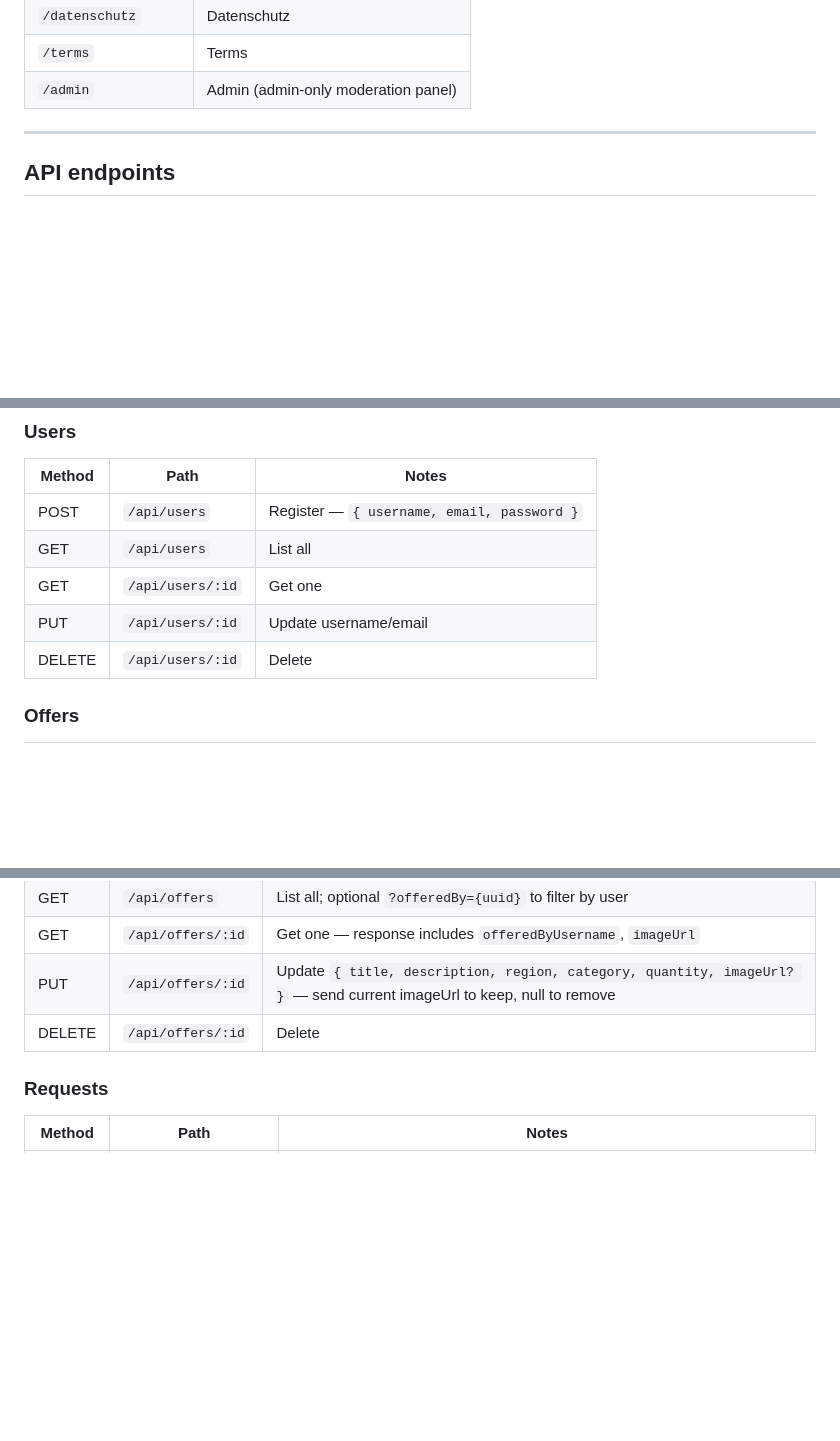
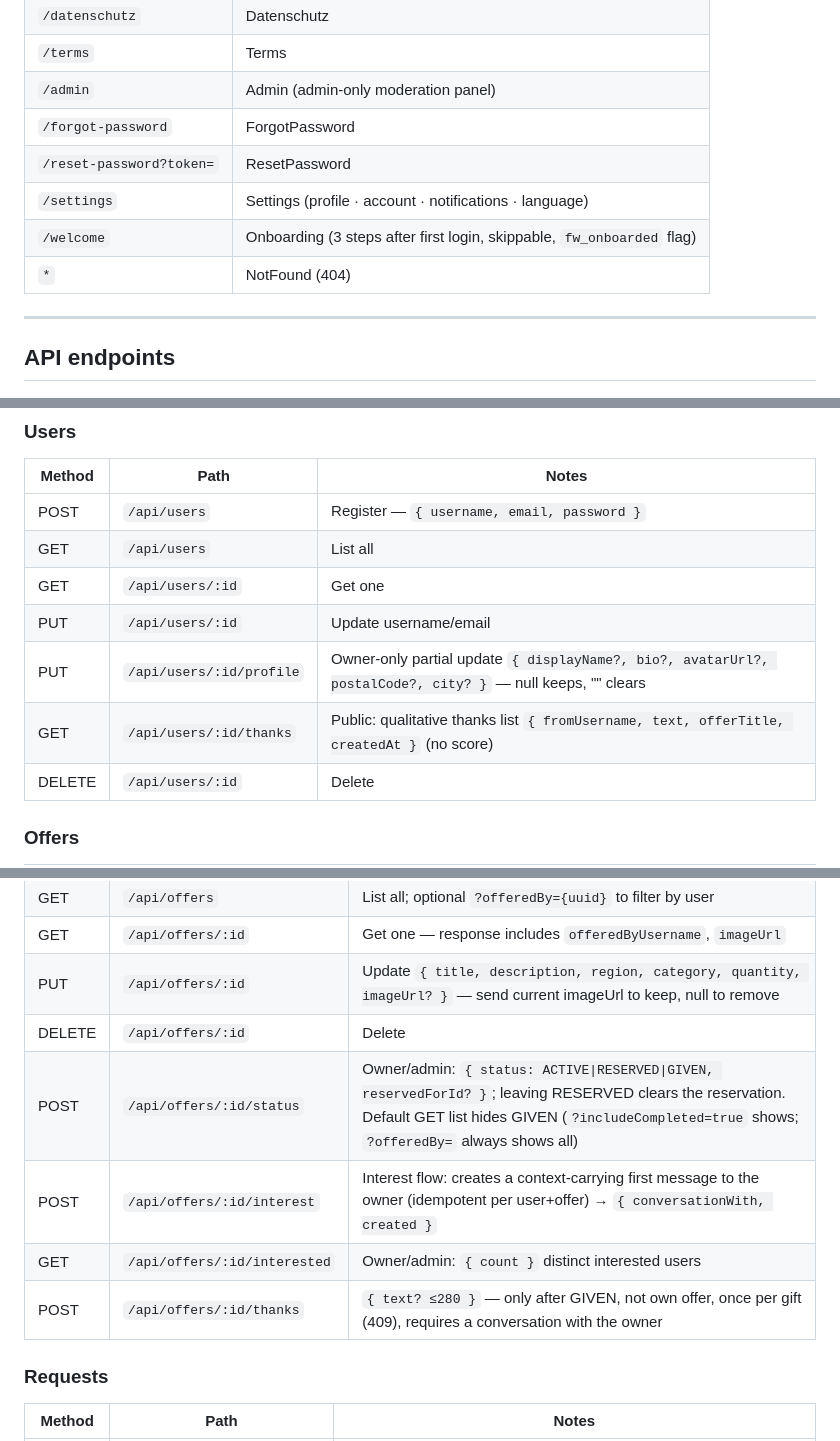
Before and after one commit to twolfra/freeworldapp, a Markdown page: CLAUDE.md, 3 parts joined by grey strips. Drawn GitHub-style; blank space fills up the shorter version.

Commit message:
Update CLAUDE.md for Phase 2 (UX & product logic)
Co-Authored-By: Claude Fable 5 <noreply@anthropic.com>

```diff
--- a/CLAUDE.md
+++ b/CLAUDE.md
@@ -104,6 +104,11 @@ Client-side via **react-router-dom v7** — `App.jsx` declares `<Routes>` inside
 | `/datenschutz` | Datenschutz |
 | `/terms` | Terms |
 | `/admin` | Admin (admin-only moderation panel) |
+| `/forgot-password` | ForgotPassword |
+| `/reset-password?token=` | ResetPassword |
+| `/settings` | Settings (profile · account · notifications · language) |
+| `/welcome` | Onboarding (3 steps after first login, skippable, `fw_onboarded` flag) |
+| `*` | NotFound (404) |
 
 ---
 
@@ -127,6 +132,8 @@ Client-side via **react-router-dom v7** — `App.jsx` declares `<Routes>` inside
 | GET | `/api/users` | List all |
 | GET | `/api/users/:id` | Get one |
 | PUT | `/api/users/:id` | Update username/email |
+| PUT | `/api/users/:id/profile` | Owner-only partial update `{ displayName?, bio?, avatarUrl?, postalCode?, city? }` — null keeps, "" clears |
+| GET | `/api/users/:id/thanks` | Public: qualitative thanks list `{ fromUsername, text, offerTitle, createdAt }` (no score) |
 | DELETE | `/api/users/:id` | Delete |
 
 ### Offers
@@ -137,6 +144,10 @@ Client-side via **react-router-dom v7** — `App.jsx` declares `<Routes>` inside
 | GET | `/api/offers/:id` | Get one — response includes `offeredByUsername`, `imageUrl` |
 | PUT | `/api/offers/:id` | Update `{ title, description, region, category, quantity, imageUrl? }` — send current imageUrl to keep, null to remove |
 | DELETE | `/api/offers/:id` | Delete |
+| POST | `/api/offers/:id/status` | Owner/admin: `{ status: ACTIVE\|RESERVED\|GIVEN, reservedForId? }`; leaving RESERVED clears the reservation. Default GET list hides GIVEN (`?includeCompleted=true` shows; `?offeredBy=` always shows all) |
+| POST | `/api/offers/:id/interest` | Interest flow: creates a context-carrying first message to the owner (idempotent per user+offer) → `{ conversationWith, created }` |
+| GET | `/api/offers/:id/interested` | Owner/admin: `{ count }` distinct interested users |
+| POST | `/api/offers/:id/thanks` | `{ text? ≤280 }` — only after GIVEN, not own offer, once per gift (409), requires a conversation with the owner |
 
 ### Requests
 | Method | Path | Notes |
```
Also changed, not shown: other parts of CLAUDE.md (+6 -1 lines).
